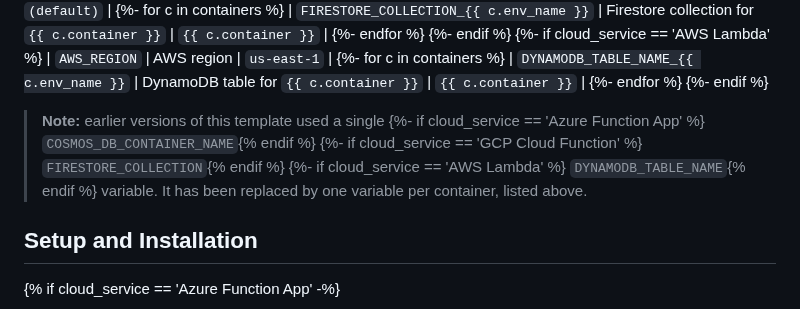
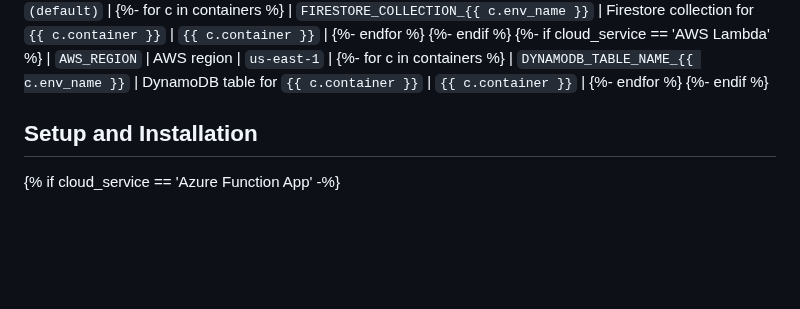
Before and after one commit to Code-and-Sorts/cookiecutter-api, a Markdown page: python/template/README.md, the part around the change. Drawn GitHub-style; blank space fills up the shorter version.

```diff
--- a/python/template/README.md
+++ b/python/template/README.md
@@ -192,11 +192,6 @@ Settings are read from environment variables (case-insensitive).
 | `DYNAMODB_TABLE_NAME_{{ c.env_name }}` | DynamoDB table for `{{ c.container }}` | `{{ c.container }}` |
 {%- endfor %}
 {%- endif %}
-
-> **Note:** earlier versions of this template used a single
-{%- if cloud_service == 'Azure Function App' %} `COSMOS_DB_CONTAINER_NAME`{% endif %}
-{%- if cloud_service == 'GCP Cloud Function' %} `FIRESTORE_COLLECTION`{% endif %}
-{%- if cloud_service == 'AWS Lambda' %} `DYNAMODB_TABLE_NAME`{% endif %} variable. It has been replaced by one variable per container, listed above.
 
 ## Setup and Installation
 
```
Also changed, not shown: AGENTS.md (+3 -3 lines), dotnet/template/README.md (+0 -10 lines).
